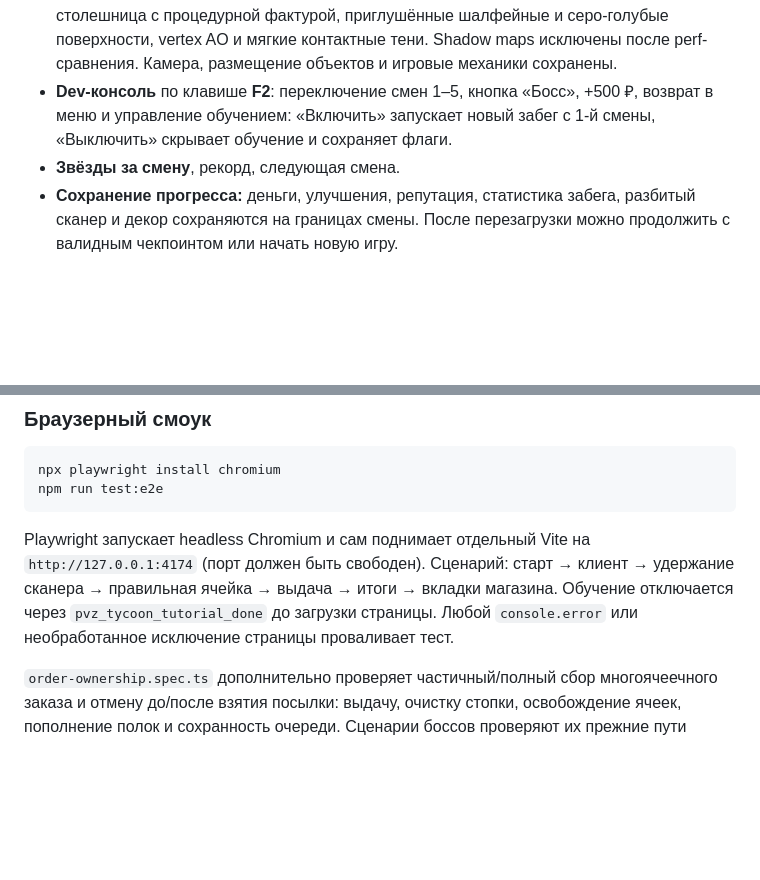
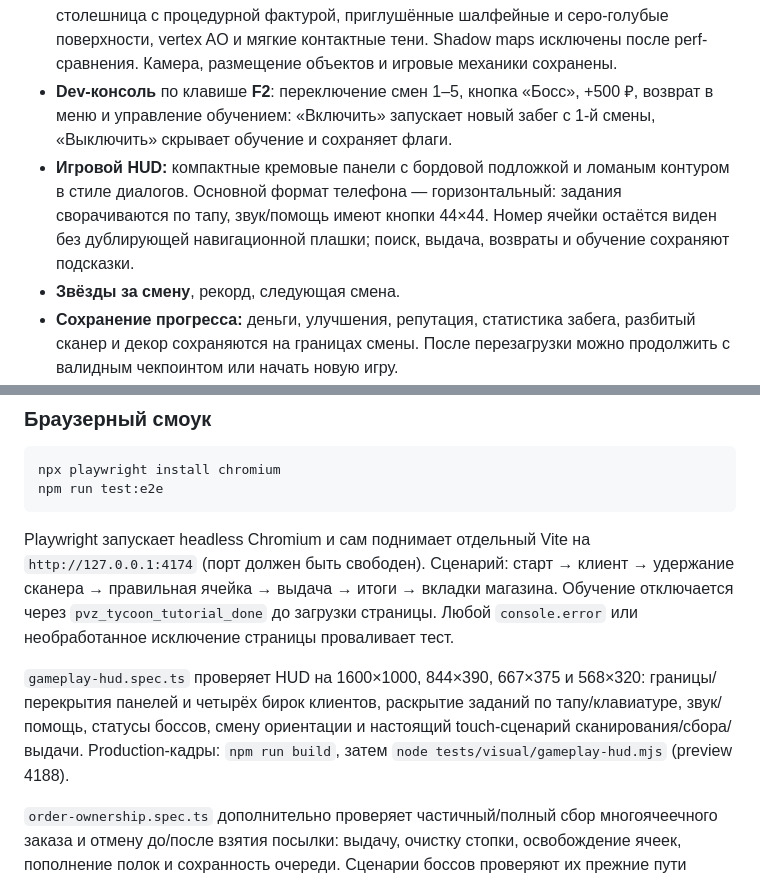
Before and after one commit to elomonkey/pvz, a Markdown page: README.md, 2 parts joined by grey strips. Drawn GitHub-style; blank space fills up the shorter version.

Commit message:
feat: компактный игровой HUD в стиле диалогов

````diff
--- a/README.md
+++ b/README.md
@@ -51,6 +51,7 @@
 - **Performance pass:** статическая геометрия слита по материалам, посылки и персонажи используют vertex colors. Фиксированные perf-сцены: 124 draw calls для 2 клиентов, 176 для 4 клиентов со всем оформлением; методика и ограничения — в [perf-отчёте](docs/perf/PR5_REPORT.md).
 - **Визуальный проход по референсу:** бежевые стены, светлый деревянный пол и столешница с процедурной фактурой, приглушённые шалфейные и серо-голубые поверхности, vertex AO и мягкие контактные тени. Shadow maps исключены после perf-сравнения. Камера, размещение объектов и игровые механики сохранены.
 - **Dev-консоль** по клавише **F2**: переключение смен 1–5, кнопка «Босс», +500 ₽, возврат в меню и управление обучением: «Включить» запускает новый забег с 1-й смены, «Выключить» скрывает обучение и сохраняет флаги.
+- **Игровой HUD:** компактные кремовые панели с бордовой подложкой и ломаным контуром в стиле диалогов. Основной формат телефона — горизонтальный: задания сворачиваются по тапу, звук/помощь имеют кнопки 44×44. Номер ячейки остаётся виден без дублирующей навигационной плашки; поиск, выдача, возвраты и обучение сохраняют подсказки.
 - **Звёзды за смену**, рекорд, следующая смена.
 - **Сохранение прогресса:** деньги, улучшения, репутация, статистика забега, разбитый сканер и декор сохраняются на границах смены. После перезагрузки можно продолжить с валидным чекпоинтом или начать новую игру.
 - **Yandex SDK-обёртка:** `LoadingAPI.ready`, облачный рекорд, локальный fallback.
@@ -99,6 +100,8 @@ npm run test:e2e
 ```
 
 Playwright запускает headless Chromium и сам поднимает отдельный Vite на `http://127.0.0.1:4174` (порт должен быть свободен). Сценарий: старт → клиент → удержание сканера → правильная ячейка → выдача → итоги → вкладки магазина. Обучение отключается через `pvz_tycoon_tutorial_done` до загрузки страницы. Любой `console.error` или необработанное исключение страницы проваливает тест.
+
+`gameplay-hud.spec.ts` проверяет HUD на 1600×1000, 844×390, 667×375 и 568×320: границы/перекрытия панелей и четырёх бирок клиентов, раскрытие заданий по тапу/клавиатуре, звук/помощь, статусы боссов, смену ориентации и настоящий touch-сценарий сканирования/сбора/выдачи. Production-кадры: `npm run build`, затем `node tests/visual/gameplay-hud.mjs` (preview 4188).
 
 `order-ownership.spec.ts` дополнительно проверяет частичный/полный сбор многоячеечного заказа и отмену до/после взятия посылки: выдачу, очистку стопки, освобождение ячеек, пополнение полок и сохранность очереди. Сценарии боссов проверяют их прежние пути обслуживания и возвратов.
 
````
Also changed, not shown: docs/GAME_GUIDE.md (+6 -0 lines), docs/ROADMAP_ARCHITECTURE_GRAPHICS.md (+9 -0 lines), docs/screenshots/76-hud/compact.png (added), docs/screenshots/76-hud/desktop.png (added), docs/screenshots/76-hud/landscape-quests.png (added), docs/screenshots/76-hud/landscape.png (added), docs/screenshots/76-hud/small.png (added), 9 other files.
